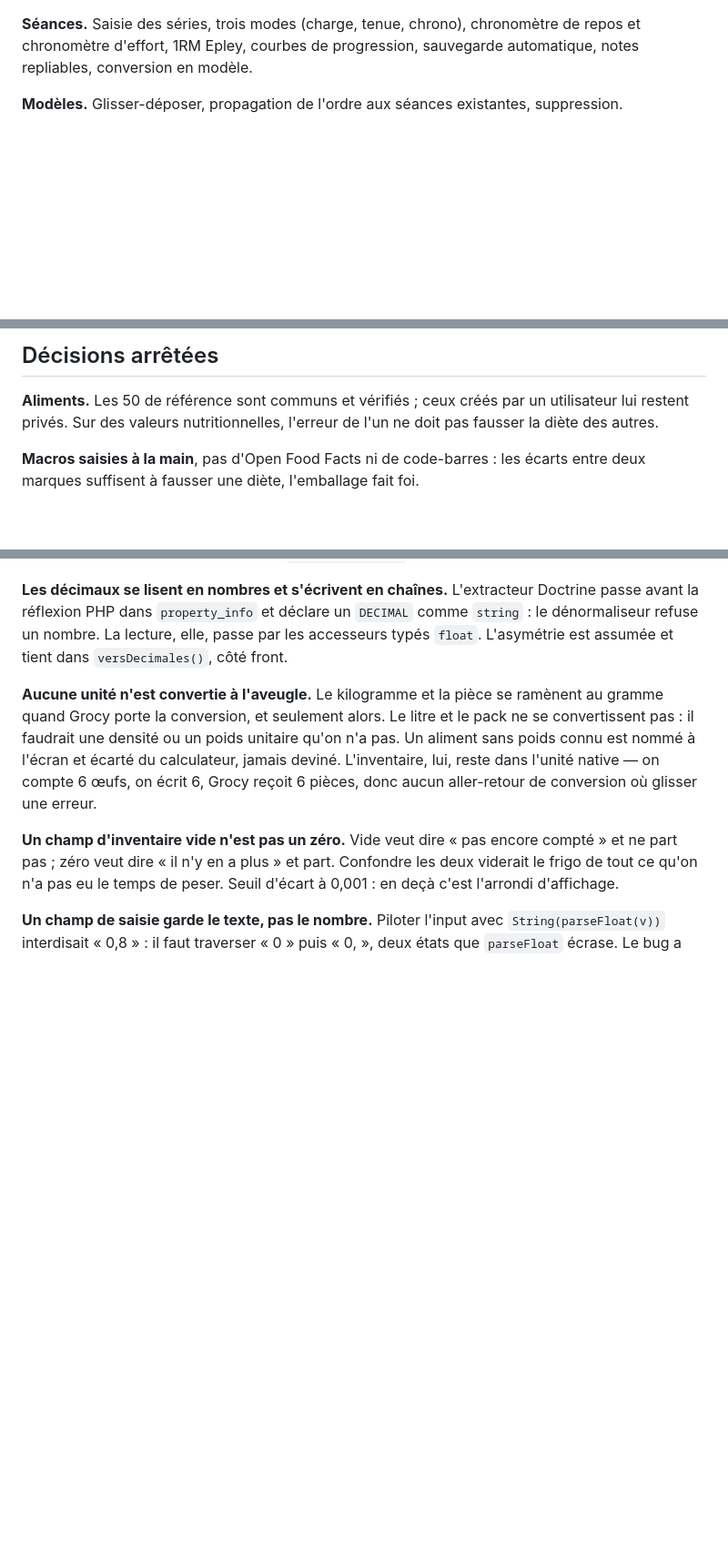
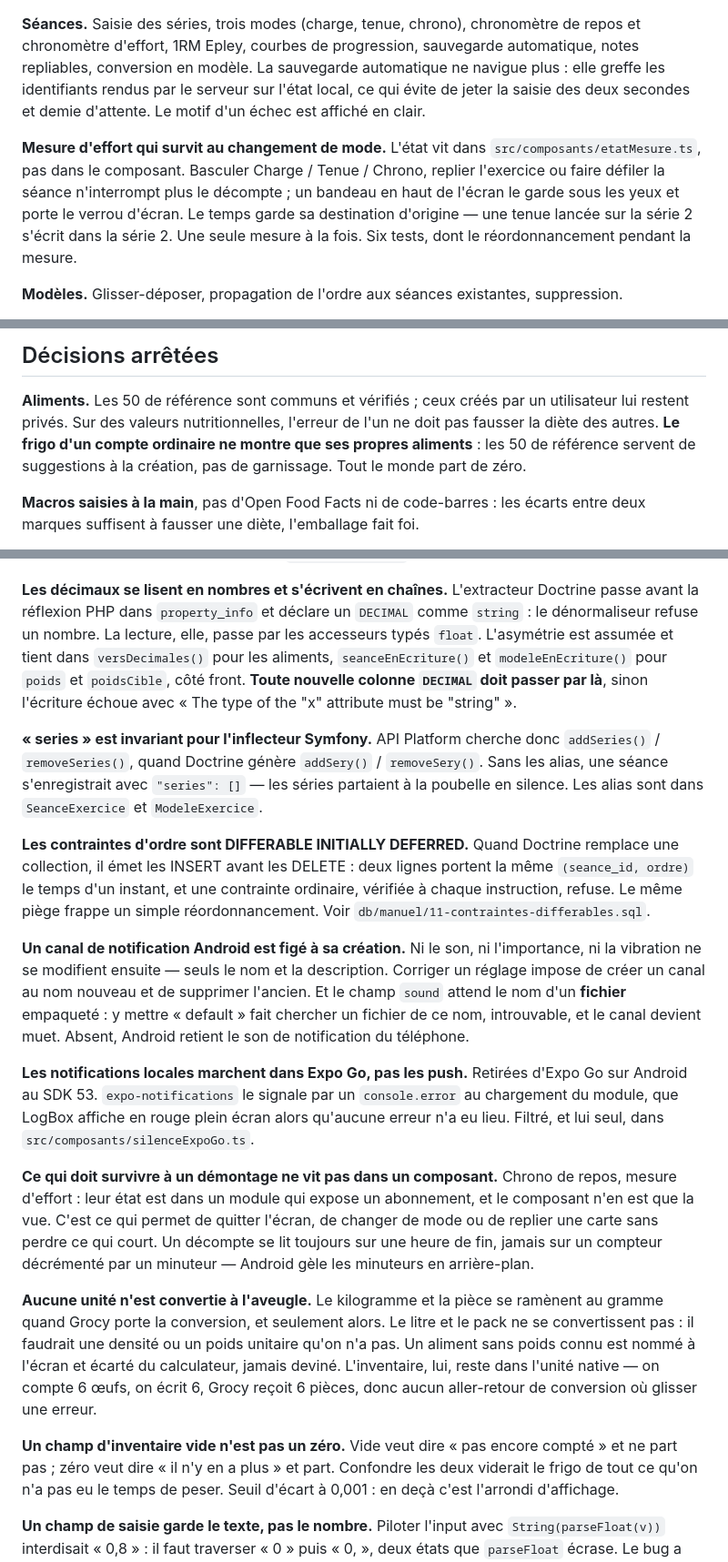
Before and after one commit to mickaelpol/fitcarnet, a Markdown page: ETAT.md, 3 parts joined by grey strips. Shown at 91% size. GitHub-like rendering; blank space fills up the shorter version.

```diff
--- a/ETAT.md
+++ b/ETAT.md
@@ -21,6 +21,17 @@ réordonnancement par glisser-déposer.
 **Séances.** Saisie des séries, trois modes (charge, tenue, chrono),
 chronomètre de repos et chronomètre d'effort, 1RM Epley, courbes de
 progression, sauvegarde automatique, notes repliables, conversion en modèle.
+La sauvegarde automatique ne navigue plus : elle greffe les identifiants
+rendus par le serveur sur l'état local, ce qui évite de jeter la saisie des
+deux secondes et demie d'attente. Le motif d'un échec est affiché en clair.
+
+**Mesure d'effort qui survit au changement de mode.** L'état vit dans
+`src/composants/etatMesure.ts`, pas dans le composant. Basculer Charge /
+Tenue / Chrono, replier l'exercice ou faire défiler la séance n'interrompt
+plus le décompte ; un bandeau en haut de l'écran le garde sous les yeux et
+porte le verrou d'écran. Le temps garde sa destination d'origine — une tenue
+lancée sur la série 2 s'écrit dans la série 2. Une seule mesure à la fois.
+Six tests, dont le réordonnancement pendant la mesure.
 
 **Modèles.** Glisser-déposer, propagation de l'ordre aux séances existantes,
 suppression.
@@ -104,7 +158,9 @@ barre de bilan du calculateur.
 
 **Aliments.** Les 50 de référence sont communs et vérifiés ; ceux créés par un
 utilisateur lui restent privés. Sur des valeurs nutritionnelles, l'erreur de
-l'un ne doit pas fausser la diète des autres.
+l'un ne doit pas fausser la diète des autres. **Le frigo d'un compte ordinaire
+ne montre que ses propres aliments** : les 50 de référence servent de
+suggestions à la création, pas de garnissage. Tout le monde part de zéro.
 
 **Macros saisies à la main**, pas d'Open Food Facts ni de code-barres : les
 écarts entre deux marques suffisent à fausser une diète, l'emballage fait foi.
@@ -137,7 +193,45 @@ partiel : le doublon se rattrape à l'insertion, dans `AlimentProcessor`.
 Doctrine passe avant la réflexion PHP dans `property_info` et déclare un
 `DECIMAL` comme `string` : le dénormaliseur refuse un nombre. La lecture, elle,
 passe par les accesseurs typés `float`. L'asymétrie est assumée et tient dans
-`versDecimales()`, côté front.
+`versDecimales()` pour les aliments, `seanceEnEcriture()` et
+`modeleEnEcriture()` pour `poids` et `poidsCible`, côté front. **Toute
+nouvelle colonne `DECIMAL` doit passer par là**, sinon l'écriture échoue avec
+« The type of the "x" attribute must be "string" ».
+
+**« series » est invariant pour l'inflecteur Symfony.** API Platform cherche
+donc `addSeries()` / `removeSeries()`, quand Doctrine génère `addSery()` /
+`removeSery()`. Sans les alias, une séance s'enregistrait avec
+`"series": []` — les séries partaient à la poubelle en silence. Les alias
+sont dans `SeanceExercice` et `ModeleExercice`.
+
+**Les contraintes d'ordre sont DIFFERABLE INITIALLY DEFERRED.** Quand
+Doctrine remplace une collection, il émet les INSERT avant les DELETE : deux
+lignes portent la même `(seance_id, ordre)` le temps d'un instant, et une
+contrainte ordinaire, vérifiée à chaque instruction, refuse. Le même piège
+frappe un simple réordonnancement. Voir
+`db/manuel/11-contraintes-differables.sql`.
+
+**Un canal de notification Android est figé à sa création.** Ni le son, ni
+l'importance, ni la vibration ne se modifient ensuite — seuls le nom et la
+description. Corriger un réglage impose de créer un canal au nom nouveau et
+de supprimer l'ancien. Et le champ `sound` attend le nom d'un **fichier**
+empaqueté : y mettre « default » fait chercher un fichier de ce nom,
+introuvable, et le canal devient muet. Absent, Android retient le son de
+notification du téléphone.
+
+**Les notifications locales marchent dans Expo Go, pas les push.** Retirées
+d'Expo Go sur Android au SDK 53. `expo-notifications` le signale par un
+`console.error` au chargement du module, que LogBox affiche en rouge plein
+écran alors qu'aucune erreur n'a eu lieu. Filtré, et lui seul, dans
+`src/composants/silenceExpoGo.ts`.
+
+**Ce qui doit survivre à un démontage ne vit pas dans un composant.** Chrono
+de repos, mesure d'effort : leur état est dans un module qui expose un
+abonnement, et le composant n'en est que la vue. C'est ce qui permet de
+quitter l'écran, de changer de mode ou de replier une carte sans perdre ce
+qui court. Un décompte se lit toujours sur une heure de fin, jamais sur un
+compteur décrémenté par un minuteur — Android gèle les minuteurs en
+arrière-plan.
 
 **Aucune unité n'est convertie à l'aveugle.** Le kilogramme et la pièce se
 ramènent au gramme quand Grocy porte la conversion, et seulement alors. Le
```
Also changed, not shown: other parts of ETAT.md (+55 -12 lines).
